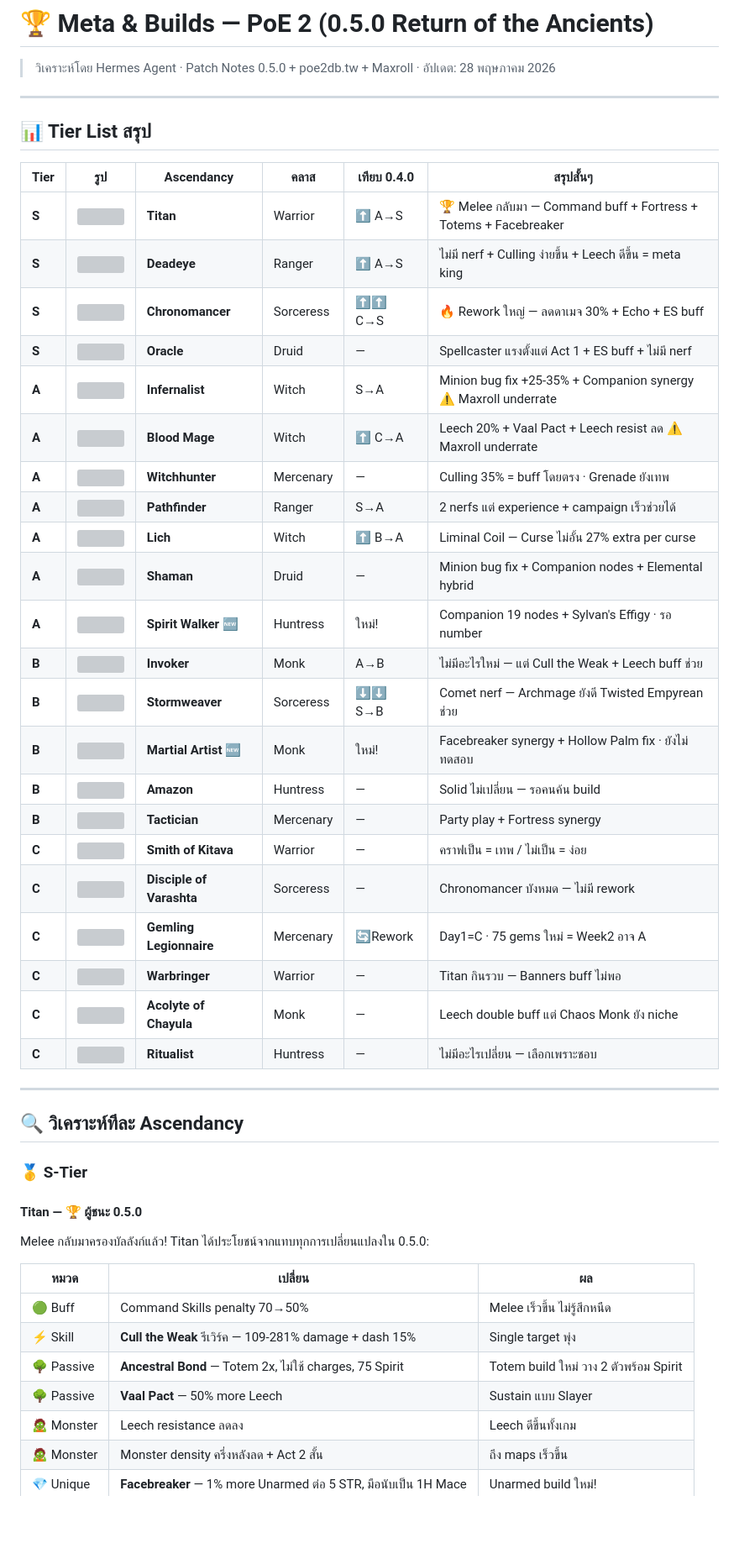
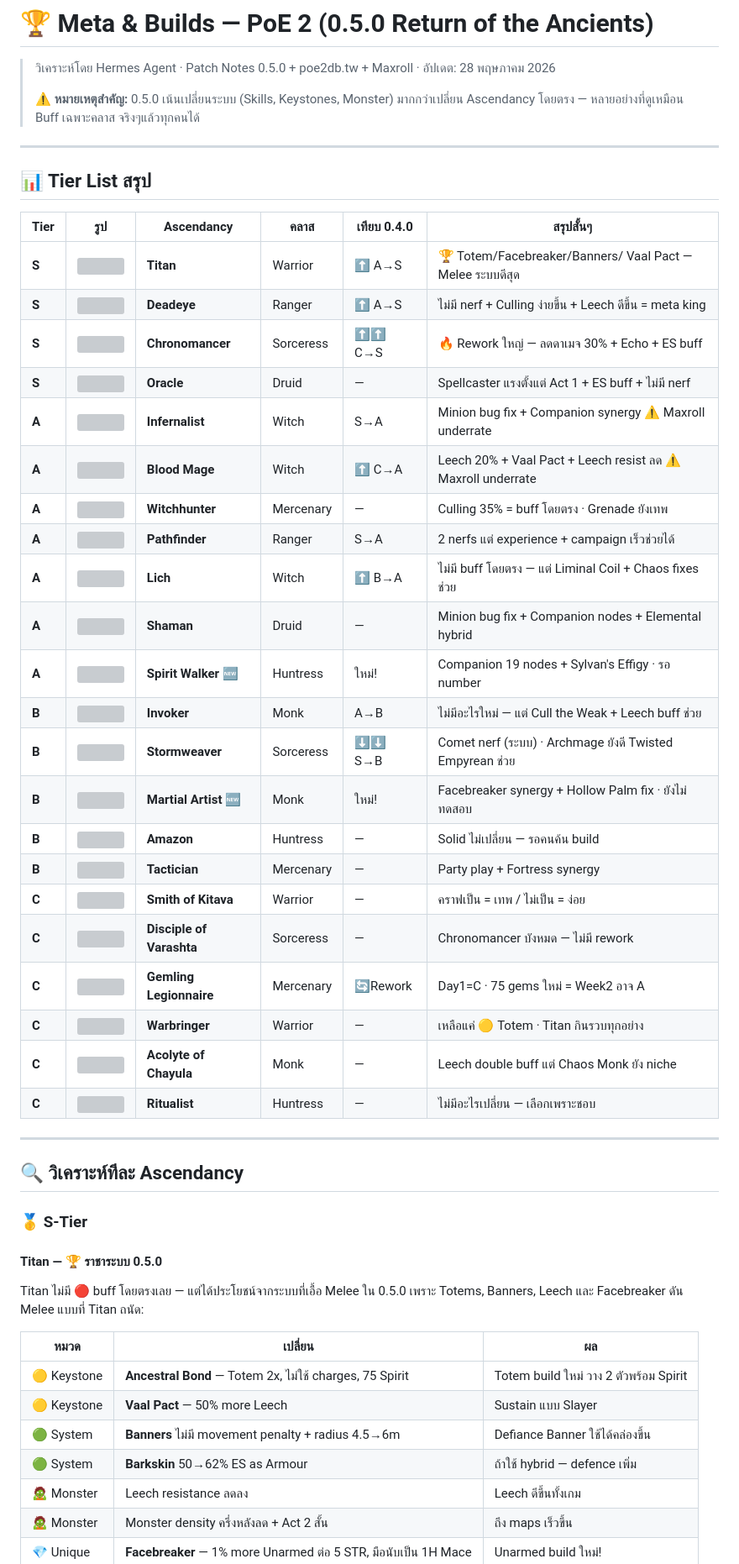
Before and after one commit to sompobgi99-cmyk/poe2-info-hub, a Markdown page: content/poe2-meta-builds.md, the part around one of its changes. Shown at 84% size. GitHub-like rendering; blank space fills up the shorter version; grey boxes are pictures that could not be loaded.

```diff
--- a/content/poe2-meta-builds.md
+++ b/content/poe2-meta-builds.md
@@ -1,6 +1,8 @@
 # 🏆 Meta & Builds — PoE 2 (0.5.0 Return of the Ancients)
 
 > วิเคราะห์โดย Hermes Agent · Patch Notes 0.5.0 + poe2db.tw + Maxroll · อัปเดต: 28 พฤษภาคม 2026
+>
+> ⚠️ **หมายเหตุสำคัญ:** 0.5.0 เน้นเปลี่ยนระบบ (Skills, Keystones, Monster) มากกว่าเปลี่ยน Ascendancy โดยตรง — หลายอย่างที่ดูเหมือน Buff เฉพาะคลาส จริงๆแล้วทุกคนได้
 
 ---
 
@@ -8,26 +10,26 @@
 
 | Tier | รูป | Ascendancy | คลาส | เทียบ 0.4.0 | สรุปสั้นๆ |
 |------|-----|-----------|------|-------------|-----------|
-| **S** | <img src="https://assets-ng.maxroll.gg/images/poe2/ascendancy/titan.webp" width="28"> | **Titan** | Warrior | ⬆️ A→S | 🏆 Melee กลับมา — Command buff + Fortress + Totems + Facebreaker |
+| **S** | <img src="https://assets-ng.maxroll.gg/images/poe2/ascendancy/titan.webp" width="28"> | **Titan** | Warrior | ⬆️ A→S | 🏆 Totem/Facebreaker/Banners/ Vaal Pact — Melee ระบบดีสุด |
 | **S** | <img src="https://assets-ng.maxroll.gg/images/poe2/ascendancy/deadeye.webp" width="28"> | **Deadeye** | Ranger | ⬆️ A→S | ไม่มี nerf + Culling ง่ายขึ้น + Leech ดีขึ้น = meta king |
 | **S** | <img src="https://assets-ng.maxroll.gg/images/poe2/ascendancy/chronomancer.webp" width="28"> | **Chronomancer** | Sorceress | ⬆️⬆️ C→S | 🔥 Rework ใหญ่ — ลดดาเมจ 30% + Echo + ES buff |
 | **S** | <img src="https://assets-ng.maxroll.gg/images/poe2/ascendancy/oracle.webp" width="28"> | **Oracle** | Druid | — | Spellcaster แรงตั้งแต่ Act 1 + ES buff + ไม่มี nerf |
-| **A** | <img src="https://assets-ng.maxroll.gg/images/poe2/ascendancy/infernalist.webp" width="28"> | **Infernalist** | Witch | S→A | Minion bug fix +25-35% + Companion synergy ⚠️ Maxroll underrate |
+| **A** | <img src="https://assets-ng.maxroll.gg/images/poe2/ascendancy/infernalist.webp" width="28"> | **Infernalist** | Witch | S→A | Minion bug fix + Companion synergy ⚠️ Maxroll underrate |
 | **A** | <img src="https://assets-ng.maxroll.gg/images/poe2/ascendancy/blood-mage.webp" width="28"> | **Blood Mage** | Witch | ⬆️ C→A | Leech 20% + Vaal Pact + Leech resist ลด ⚠️ Maxroll underrate |
 | **A** | <img src="https://assets-ng.maxroll.gg/images/poe2/ascendancy/witchhunter.webp" width="28"> | **Witchhunter** | Mercenary | — | Culling 35% = buff โดยตรง · Grenade ยังเทพ |
 | **A** | <img src="https://assets-ng.maxroll.gg/images/poe2/ascendancy/pathfinder.webp" width="28"> | **Pathfinder** | Ranger | S→A | 2 nerfs แต่ experience + campaign เร็วช่วยได้ |
-| **A** | <img src="https://assets-ng.maxroll.gg/images/poe2/ascendancy/lich.webp" width="28"> | **Lich** | Witch | ⬆️ B→A | Liminal Coil — Curse ไม่อั้น 27% extra per curse |
+| **A** | <img src="https://assets-ng.maxroll.gg/images/poe2/ascendancy/lich.webp" width="28"> | **Lich** | Witch | ⬆️ B→A | ไม่มี buff โดยตรง — แต่ Liminal Coil + Chaos fixes ช่วย |
 | **A** | <img src="https://assets-ng.maxroll.gg/images/poe2/ascendancy/shaman.webp" width="28"> | **Shaman** | Druid | — | Minion bug fix + Companion nodes + Elemental hybrid |
 | **A** | <img src="https://assets-ng.maxroll.gg/images/poe2/ascendancy/spirit-walker.webp" width="28"> | **Spirit Walker** 🆕 | Huntress | ใหม่! | Companion 19 nodes + Sylvan's Effigy · รอ number |
 | **B** | <img src="https://assets-ng.maxroll.gg/images/poe2/ascendancy/invoker.webp" width="28"> | **Invoker** | Monk | A→B | ไม่มีอะไรใหม่ — แต่ Cull the Weak + Leech buff ช่วย |
-| **B** | <img src="https://assets-ng.maxroll.gg/images/poe2/ascendancy/stormweaver.webp" width="28"> | **Stormweaver** | Sorceress | ⬇️⬇️ S→B | Comet nerf — Archmage ยังดี Twisted Empyrean ช่วย |
+| **B** | <img src="https://assets-ng.maxroll.gg/images/poe2/ascendancy/stormweaver.webp" width="28"> | **Stormweaver** | Sorceress | ⬇️⬇️ S→B | Comet nerf (ระบบ) · Archmage ยังดี Twisted Empyrean ช่วย |
 | **B** | <img src="https://assets-ng.maxroll.gg/images/poe2/ascendancy/martial-artist.webp" width="28"> | **Martial Artist** 🆕 | Monk | ใหม่! | Facebreaker synergy + Hollow Palm fix · ยังไม่ทดสอบ |
 | **B** | <img src="https://assets-ng.maxroll.gg/images/poe2/ascendancy/amazon.webp" width="28"> | **Amazon** | Huntress | — | Solid ไม่เปลี่ยน — รอคนค้น build |
 | **B** | <img src="https://assets-ng.maxroll.gg/images/poe2/ascendancy/tactician.webp" width="28"> | **Tactician** | Mercenary | — | Party play + Fortress synergy |
 | **C** | <img src="https://assets-ng.maxroll.gg/images/poe2/ascendancy/smith-of-kitava.webp" width="28"> | **Smith of Kitava** | Warrior | — | คราฟเป็น = เทพ / ไม่เป็น = ง่อย |
 | **C** | <img src="https://assets-ng.maxroll.gg/images/poe2/ascendancy/disciple-of-varashta.webp" width="28"> | **Disciple of Varashta** | Sorceress | — | Chronomancer บังหมด — ไม่มี rework |
 | **C** | <img src="https://assets-ng.maxroll.gg/images/poe2/ascendancy/gemling-legionnaire.webp" width="28"> | **Gemling Legionnaire** | Mercenary | 🔄Rework | Day1=C · 75 gems ใหม่ = Week2 อาจ A |
-| **C** | <img src="https://assets-ng.maxroll.gg/images/poe2/ascendancy/warbringer.webp" width="28"> | **Warbringer** | Warrior | — | Titan กินรวบ — Banners buff ไม่พอ |
+| **C** | <img src="https://assets-ng.maxroll.gg/images/poe2/ascendancy/warbringer.webp" width="28"> | **Warbringer** | Warrior | — | เหลือแค่ 🟡 Totem · Titan กินรวบทุกอย่าง |
 | **C** | <img src="https://assets-ng.maxroll.gg/images/poe2/ascendancy/acolyte-of-chayula.webp" width="28"> | **Acolyte of Chayula** | Monk | — | Leech double buff แต่ Chaos Monk ยัง niche |
 | **C** | <img src="https://assets-ng.maxroll.gg/images/poe2/ascendancy/ritualist.webp" width="28"> | **Ritualist** | Huntress | — | ไม่มีอะไรเปลี่ยน — เลือกเพราะชอบ |
 
@@ -37,16 +39,16 @@
 
 ### 🥇 S-Tier
 
-#### Titan — 🏆 ผู้ชนะ 0.5.0
+#### Titan — 🏆 ราชาระบบ 0.5.0
 
-Melee กลับมาครองบัลลังก์แล้ว! Titan ได้ประโยชน์จากแทบทุกการเปลี่ยนแปลงใน 0.5.0:
+Titan ไม่มี 🔴 buff โดยตรงเลย — แต่ได้ประโยชน์จากระบบที่เอื้อ Melee ใน 0.5.0 เพราะ Totems, Banners, Leech และ Facebreaker ดัน Melee แบบที่ Titan ถนัด:
 
 | หมวด | เปลี่ยน | ผล |
 |------|--------|-----|
-| 🟢 Buff | Command Skills penalty 70→50% | Melee เร็วขึ้น ไม่รู้สึกหนืด |
-| ⚡ Skill | **Cull the Weak** รีเวิร์ค — 109-281% damage + dash 15% | Single target พุ่ง |
-| 🌳 Passive | **Ancestral Bond** — Totem 2x, ไม่ใช้ charges, 75 Spirit | Totem build ใหม่ วาง 2 ตัวพร้อม Spirit |
-| 🌳 Passive | **Vaal Pact** — 50% more Leech | Sustain แบบ Slayer |
+| 🟡 Keystone | **Ancestral Bond** — Totem 2x, ไม่ใช้ charges, 75 Spirit | Totem build ใหม่ วาง 2 ตัวพร้อม Spirit |
+| 🟡 Keystone | **Vaal Pact** — 50% more Leech | Sustain แบบ Slayer |
+| 🟢 System | **Banners** ไม่มี movement penalty + radius 4.5→6m | Defiance Banner ใช้ได้คล่องขึ้น |
+| 🟢 System | **Barkskin** 50→62% ES as Armour | ถ้าใช้ hybrid — defence เพิ่ม |
 | 🧟 Monster | Leech resistance ลดลง | Leech ดีขึ้นทั้งเกม |
 | 🧟 Monster | Monster density ครึ่งหลังลด + Act 2 สั้น | ถึง maps เร็วขึ้น |
 | 💎 Unique | **Facebreaker** — 1% more Unarmed ต่อ 5 STR, มือนับเป็น 1H Mace | Unarmed build ใหม่! |
```
Also changed, not shown: other parts of content/poe2-meta-builds.md (+34 -28 lines), content/poe2-buff-nerf.md (+10 -14 lines).
